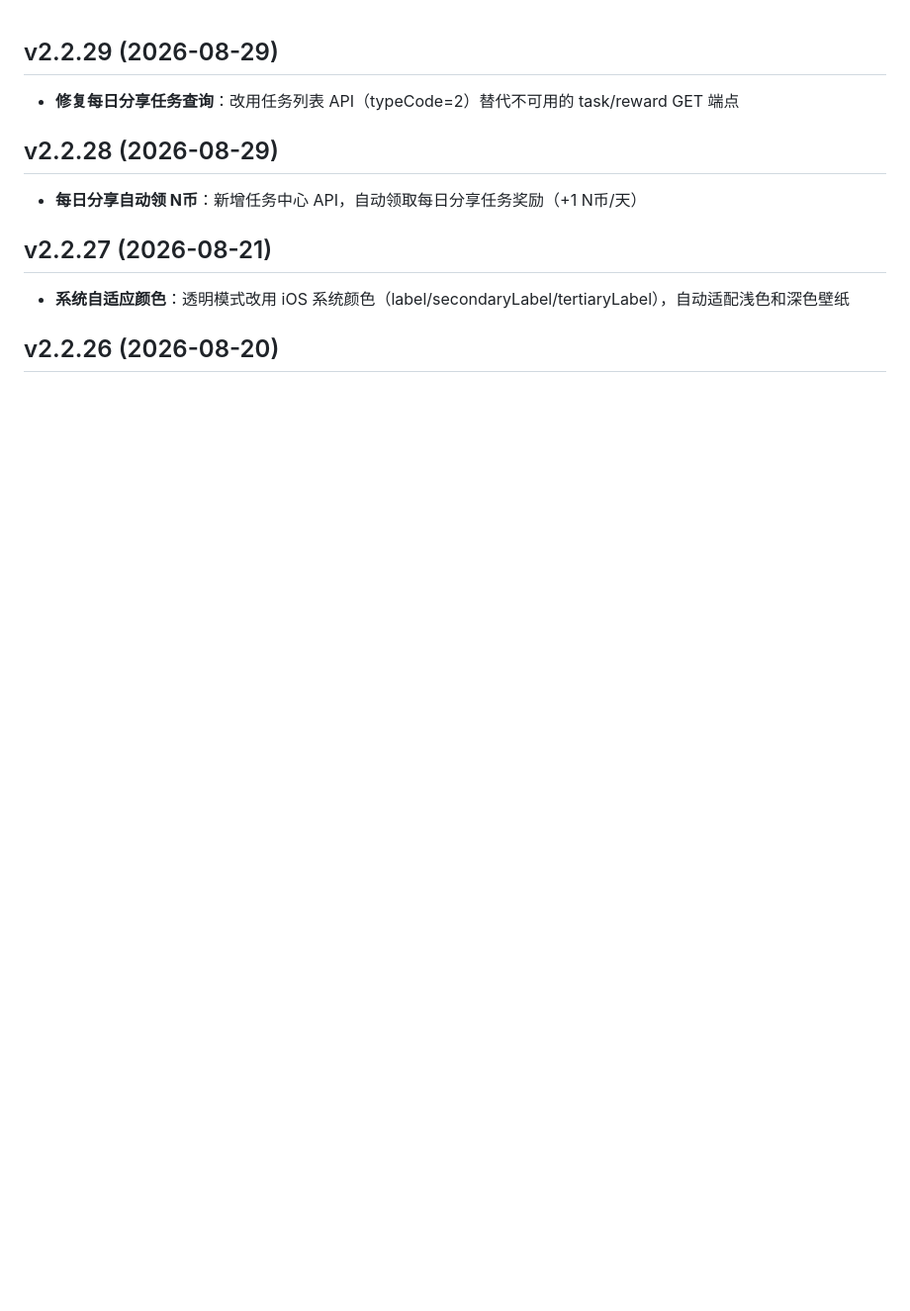
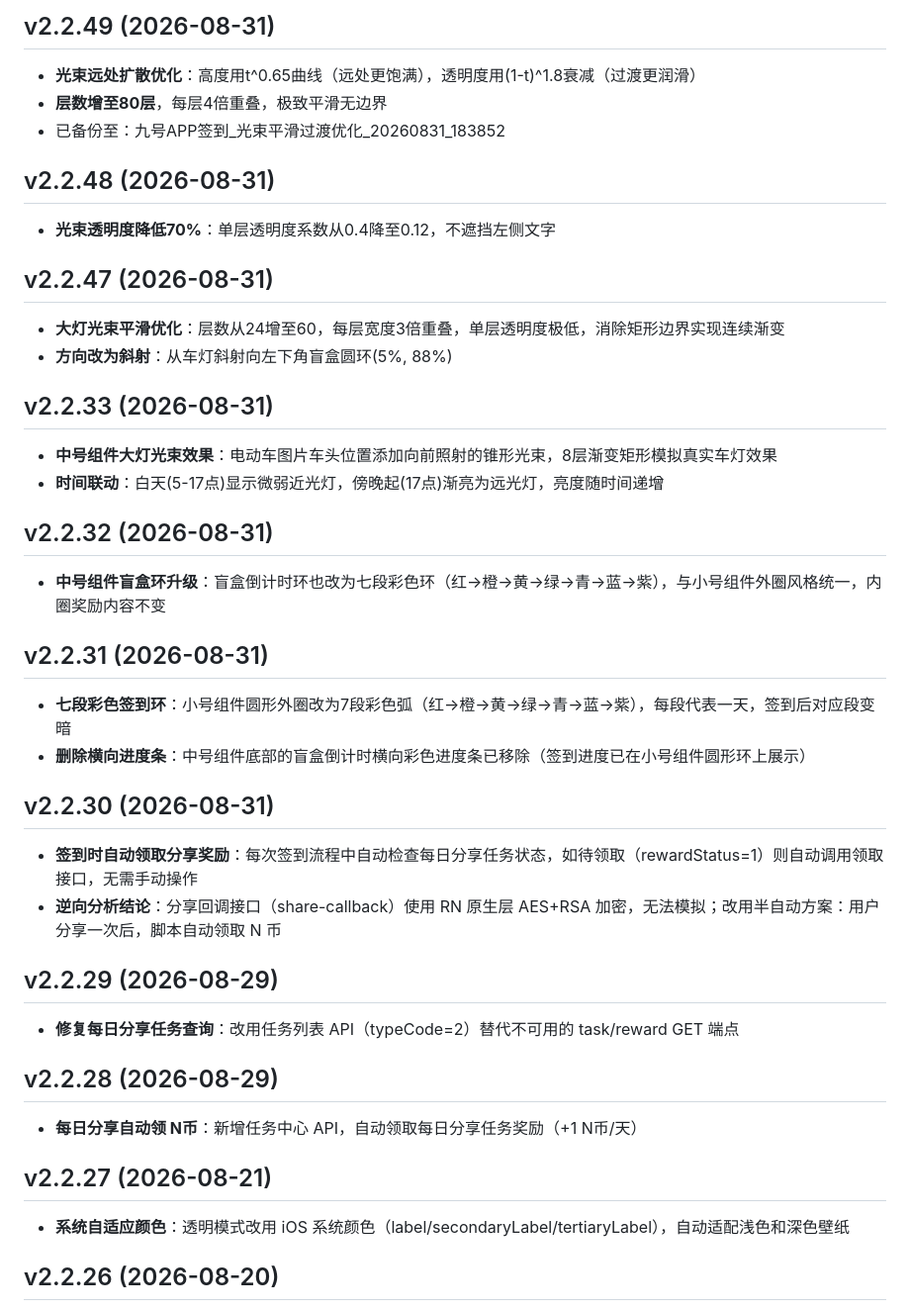
Before and after one commit to QinyRui/scripting, a Markdown page: release-notes.md, the part around the change. Shown at 99% size. Drawn GitHub-style; blank space fills up the shorter version.

Commit message:
Upload release-notes.md via iOS Scripting

```diff
--- a/release-notes.md
+++ b/release-notes.md
@@ -1,3 +1,30 @@
+## v2.2.49 (2026-08-31)
+- **光束远处扩散优化**：高度用t^0.65曲线（远处更饱满），透明度用(1-t)^1.8衰减（过渡更润滑）
+- **层数增至80层**，每层4倍重叠，极致平滑无边界
+- 已备份至：九号APP签到_光束平滑过渡优化_20260831_183852
+
+## v2.2.48 (2026-08-31)
+- **光束透明度降低70%**：单层透明度系数从0.4降至0.12，不遮挡左侧文字
+
+## v2.2.47 (2026-08-31)
+- **大灯光束平滑优化**：层数从24增至60，每层宽度3倍重叠，单层透明度极低，消除矩形边界实现连续渐变
+- **方向改为斜射**：从车灯斜射向左下角盲盒圆环(5%, 88%)
+
+## v2.2.33 (2026-08-31)
+- **中号组件大灯光束效果**：电动车图片车头位置添加向前照射的锥形光束，8层渐变矩形模拟真实车灯效果
+- **时间联动**：白天(5-17点)显示微弱近光灯，傍晚起(17点)渐亮为远光灯，亮度随时间递增
+
+## v2.2.32 (2026-08-31)
+- **中号组件盲盒环升级**：盲盒倒计时环也改为七段彩色环（红→橙→黄→绿→青→蓝→紫），与小号组件外圈风格统一，内圈奖励内容不变
+
+## v2.2.31 (2026-08-31)
+- **七段彩色签到环**：小号组件圆形外圈改为7段彩色弧（红→橙→黄→绿→青→蓝→紫），每段代表一天，签到后对应段变暗
+- **删除横向进度条**：中号组件底部的盲盒倒计时横向彩色进度条已移除（签到进度已在小号组件圆形环上展示）
+
+## v2.2.30 (2026-08-31)
+- **签到时自动领取分享奖励**：每次签到流程中自动检查每日分享任务状态，如待领取（rewardStatus=1）则自动调用领取接口，无需手动操作
+- **逆向分析结论**：分享回调接口（share-callback）使用 RN 原生层 AES+RSA 加密，无法模拟；改用半自动方案：用户分享一次后，脚本自动领取 N 币
+
 ## v2.2.29 (2026-08-29)
 - **修复每日分享任务查询**：改用任务列表 API（typeCode=2）替代不可用的 task/reward GET 端点
 
```
